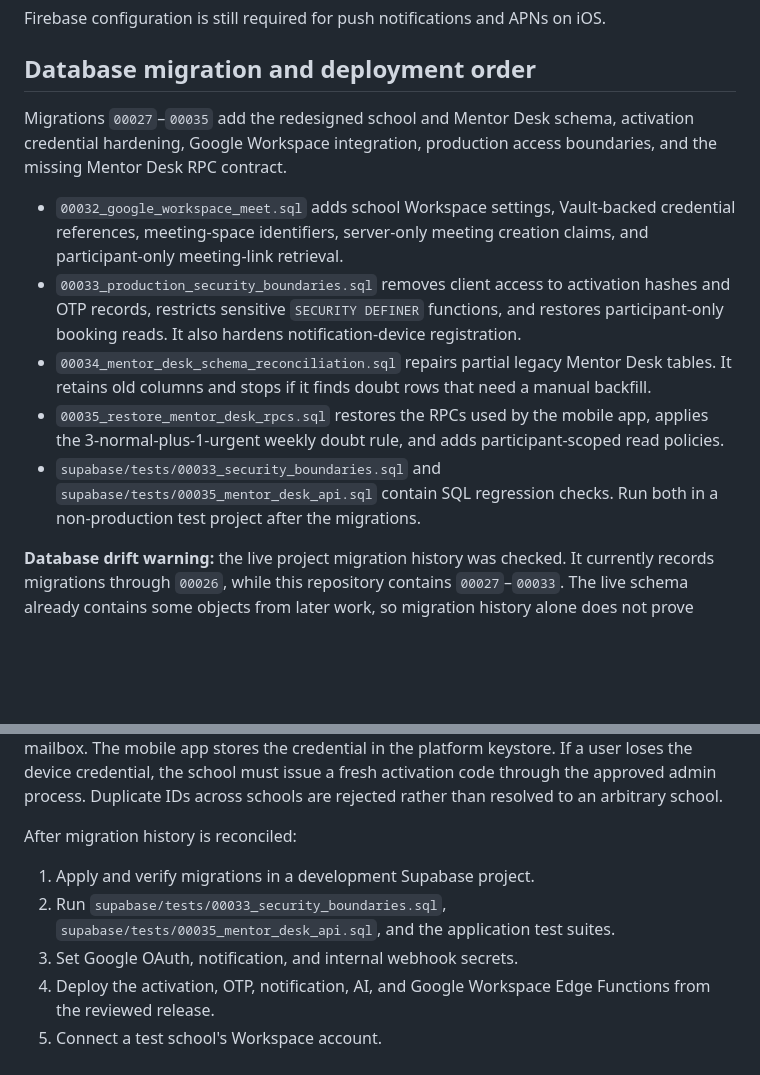
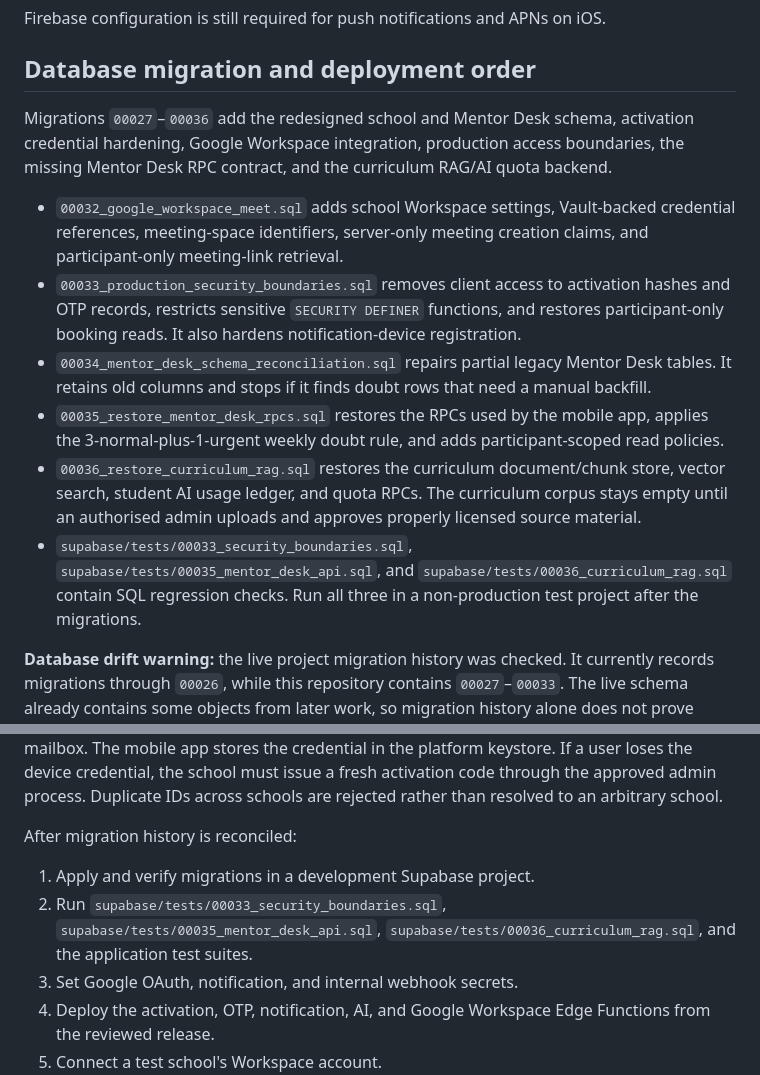
Before and after one commit to m5botofnoahtimothy14/SCORE, a Markdown page: docs/DEPLOYMENT_CONFIGURATION.md, 2 parts joined by grey strips. Rendered like a GitHub page; blank space fills up the shorter version.

Commit message:
docs: document RAG schema and quota recovery

```diff
--- a/docs/DEPLOYMENT_CONFIGURATION.md
+++ b/docs/DEPLOYMENT_CONFIGURATION.md
@@ -74,13 +74,14 @@ Firebase configuration is still required for push notifications and APNs on iOS.
 
 ## Database migration and deployment order
 
-Migrations `00027`–`00035` add the redesigned school and Mentor Desk schema, activation credential hardening, Google Workspace integration, production access boundaries, and the missing Mentor Desk RPC contract.
+Migrations `00027`–`00036` add the redesigned school and Mentor Desk schema, activation credential hardening, Google Workspace integration, production access boundaries, the missing Mentor Desk RPC contract, and the curriculum RAG/AI quota backend.
 
 - `00032_google_workspace_meet.sql` adds school Workspace settings, Vault-backed credential references, meeting-space identifiers, server-only meeting creation claims, and participant-only meeting-link retrieval.
 - `00033_production_security_boundaries.sql` removes client access to activation hashes and OTP records, restricts sensitive `SECURITY DEFINER` functions, and restores participant-only booking reads. It also hardens notification-device registration.
 - `00034_mentor_desk_schema_reconciliation.sql` repairs partial legacy Mentor Desk tables. It retains old columns and stops if it finds doubt rows that need a manual backfill.
 - `00035_restore_mentor_desk_rpcs.sql` restores the RPCs used by the mobile app, applies the 3-normal-plus-1-urgent weekly doubt rule, and adds participant-scoped read policies.
-- `supabase/tests/00033_security_boundaries.sql` and `supabase/tests/00035_mentor_desk_api.sql` contain SQL regression checks. Run both in a non-production test project after the migrations.
+- `00036_restore_curriculum_rag.sql` restores the curriculum document/chunk store, vector search, student AI usage ledger, and quota RPCs. The curriculum corpus stays empty until an authorised admin uploads and approves properly licensed source material.
+- `supabase/tests/00033_security_boundaries.sql`, `supabase/tests/00035_mentor_desk_api.sql`, and `supabase/tests/00036_curriculum_rag.sql` contain SQL regression checks. Run all three in a non-production test project after the migrations.
 
 **Database drift warning:** the live project migration history was checked. It currently records migrations through `00026`, while this repository contains `00027`–`00033`. The live schema already contains some objects from later work, so migration history alone does not prove which DDL is safe to apply. Do not run a blind production `supabase db push`. First compare every migration with the live schema, resolve duplicate migration-history entries, and prepare a reviewed baseline or forward-only reconciliation plan. Preserve all existing records.
 
@@ -90,7 +91,7 @@ The student and teacher activation Edge Functions verify one-time codes through
 
 After migration history is reconciled:
 1. Apply and verify migrations in a development Supabase project.
-2. Run `supabase/tests/00033_security_boundaries.sql`, `supabase/tests/00035_mentor_desk_api.sql`, and the application test suites.
+2. Run `supabase/tests/00033_security_boundaries.sql`, `supabase/tests/00035_mentor_desk_api.sql`, `supabase/tests/00036_curriculum_rag.sql`, and the application test suites.
 3. Set Google OAuth, notification, and internal webhook secrets.
 4. Deploy the activation, OTP, notification, AI, and Google Workspace Edge Functions from the reviewed release.
 5. Connect a test school's Workspace account.
```
